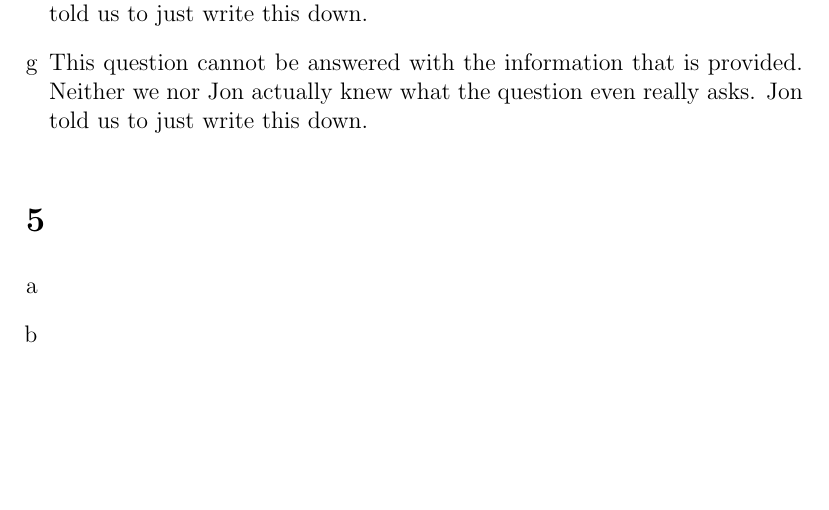
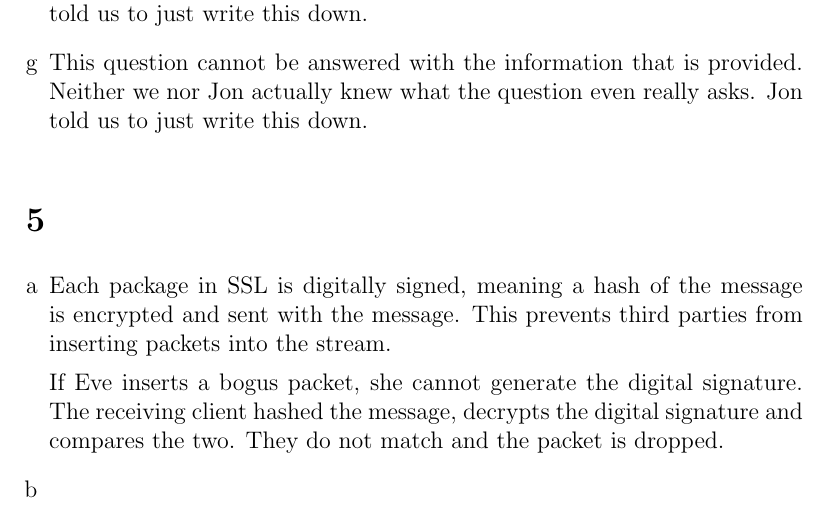
Before and after one commit to NetwerkenEnGedistribueerdeSystemen/NWI-IBC021_assignment5, a LaTeX problem sheet (answers/assignment5_s4549775.tex): part of page 4 of 4, cut so that both start at the same text, the shorter picture padded with empty space. Compiled offline with pdfLaTeX.

Commit message:
Answer 5a.

```diff
--- a/answers/assignment5_s4549775.tex
+++ b/answers/assignment5_s4549775.tex
@@ -116,6 +116,9 @@ iptables -i <interface> --append INPUT --protocol tcp --destination 200.123.123.
 \section{} %5
 \begin{enumerate}[a]
 	\item %a
+	Each package in SSL is digitally signed, meaning a hash of the message is encrypted and sent with the message. This prevents third parties from inserting packets into the stream.
+
+	If Eve inserts a bogus packet, she cannot generate the digital signature. The receiving client hashed the message, decrypts the digital signature and compares the two. They do not match and the packet is dropped.
 	\item %b
 \end{enumerate}
 
```
